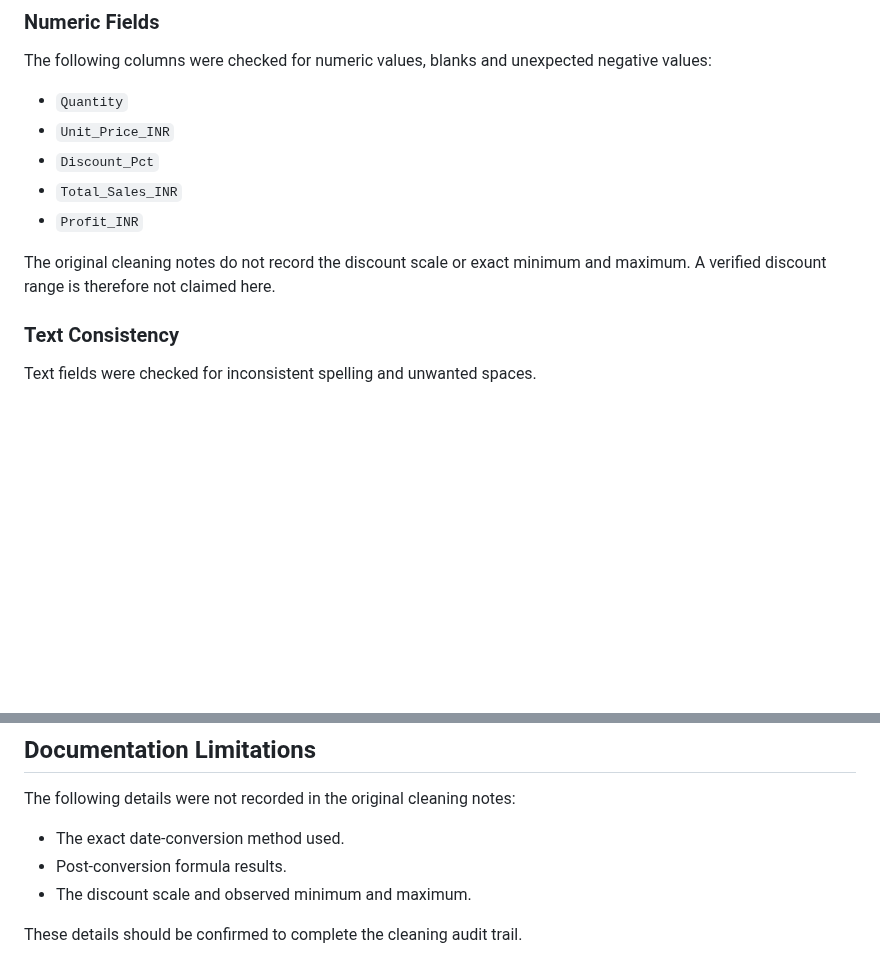
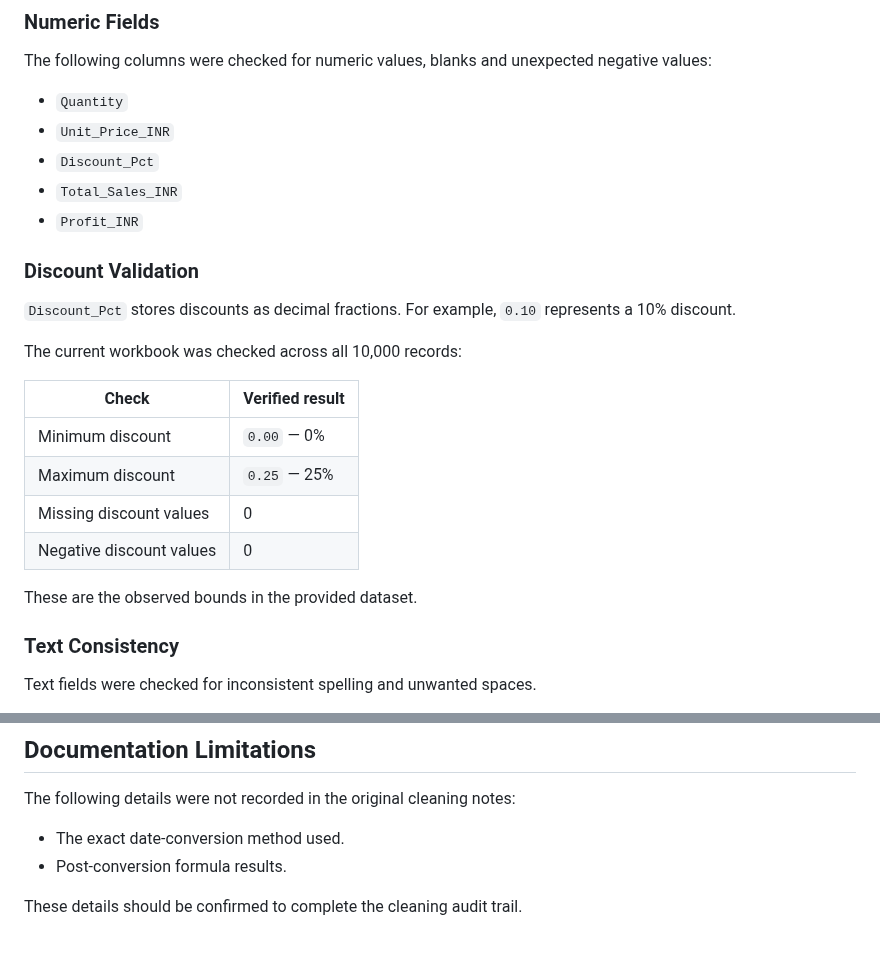
Before and after one commit to PoojaS-1616/data-analyst-portfolio, a Markdown page: amazon-indian-business-dashboard-main/Data_Cleaning_Process.md, 2 parts joined by grey strips. Drawn GitHub-style; blank space fills up the shorter version.

```diff
--- a/amazon-indian-business-dashboard-main/Data_Cleaning_Process.md
+++ b/amazon-indian-business-dashboard-main/Data_Cleaning_Process.md
@@ -37,7 +37,20 @@ The following columns were checked for numeric values, blanks and unexpected neg
 - `Total_Sales_INR`
 - `Profit_INR`
 
-The original cleaning notes do not record the discount scale or exact minimum and maximum. A verified discount range is therefore not claimed here.
+### Discount Validation
+
+`Discount_Pct` stores discounts as decimal fractions. For example, `0.10` represents a 10% discount.
+
+The current workbook was checked across all 10,000 records:
+
+| Check | Verified result |
+|---|---|
+| Minimum discount | `0.00` — 0% |
+| Maximum discount | `0.25` — 25% |
+| Missing discount values | 0 |
+| Negative discount values | 0 |
+
+These are the observed bounds in the provided dataset.
 
 ### Text Consistency
 
@@ -137,6 +150,5 @@ The following details were not recorded in the original cleaning notes:
 
 - The exact date-conversion method used.
 - Post-conversion formula results.
-- The discount scale and observed minimum and maximum.
 
 These details should be confirmed to complete the cleaning audit trail.
```
